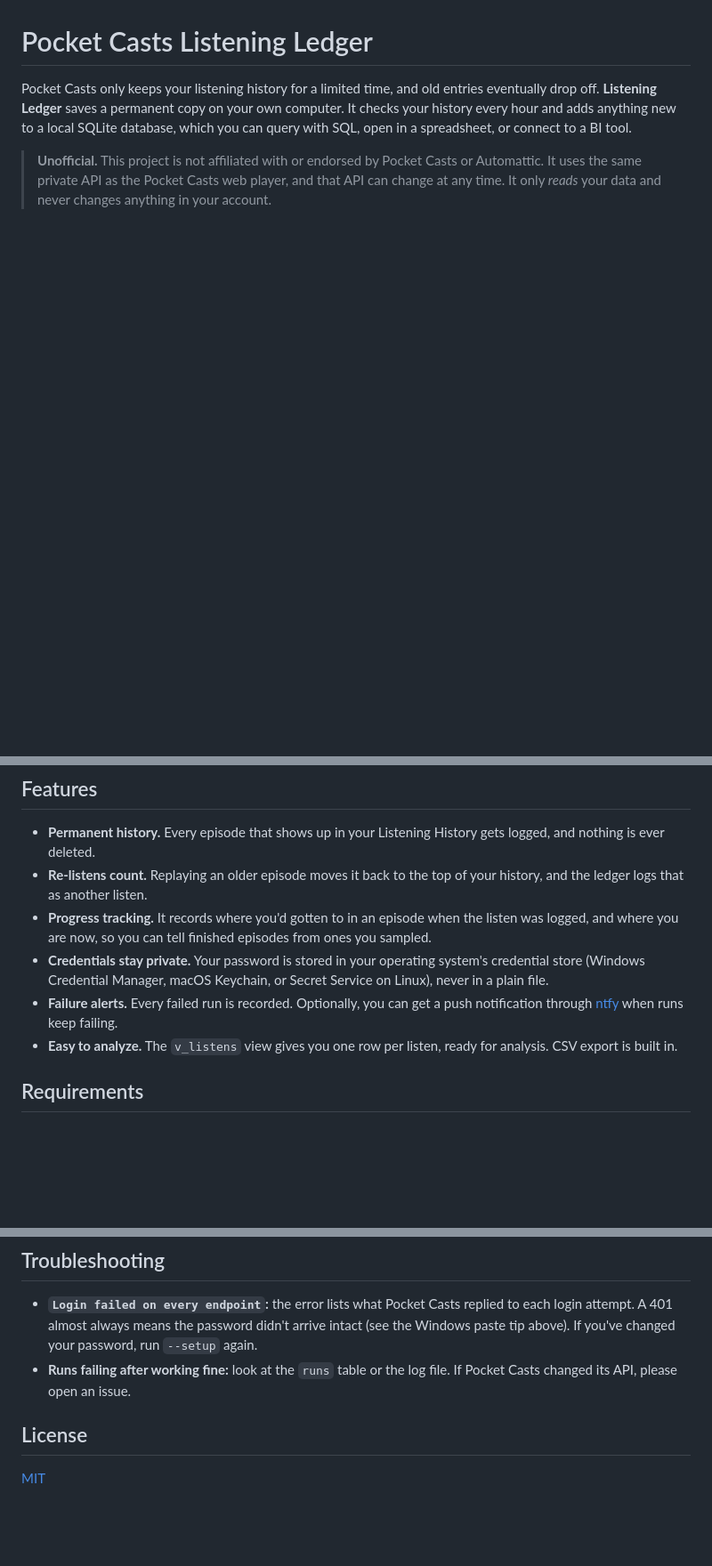
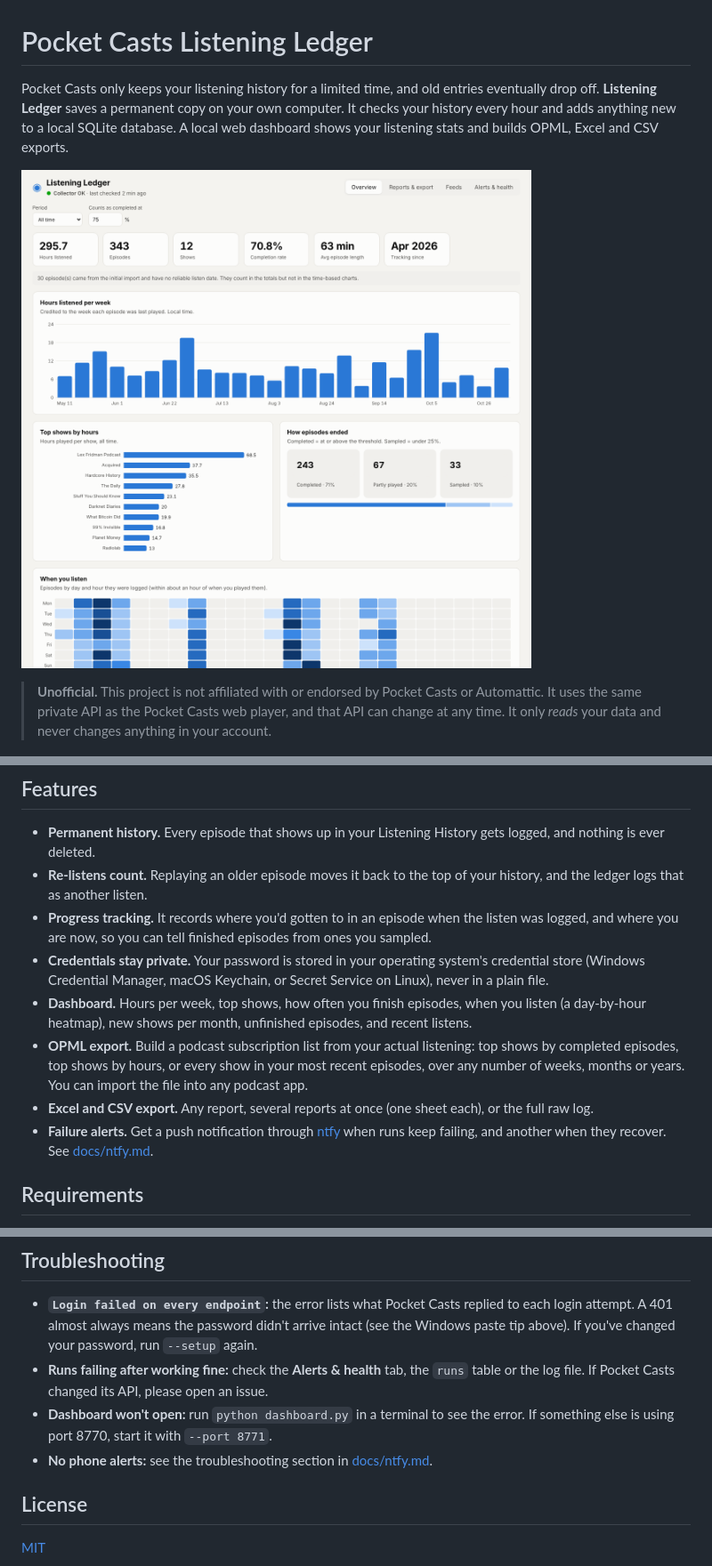
Before and after one commit to sethforbtc/pocketcasts-listening-ledger, a Markdown page: README.md, 3 parts joined by grey strips. Shown at 89% size. Rendered like a GitHub page; pictures changed too: docs/dashboard.png (added); blank space fills up the shorter version.

```diff
--- a/README.md
+++ b/README.md
@@ -1,6 +1,8 @@
 # Pocket Casts Listening Ledger
 
-Pocket Casts only keeps your listening history for a limited time, and old entries eventually drop off. **Listening Ledger** saves a permanent copy on your own computer. It checks your history every hour and adds anything new to a local SQLite database, which you can query with SQL, open in a spreadsheet, or connect to a BI tool.
+Pocket Casts only keeps your listening history for a limited time, and old entries eventually drop off. **Listening Ledger** saves a permanent copy on your own computer. It checks your history every hour and adds anything new to a local SQLite database. A local web dashboard shows your listening stats and builds OPML, Excel and CSV exports.
+
+![Dashboard overview (demo data)](docs/dashboard.png)
 
 > **Unofficial.** This project is not affiliated with or endorsed by Pocket Casts or Automattic. It uses the same private API as the Pocket Casts web player, and that API can change at any time. It only *reads* your data and never changes anything in your account.
 
@@ -10,8 +12,10 @@ Pocket Casts only keeps your listening history for a limited time, and old entri
 - **Re-listens count.** Replaying an older episode moves it back to the top of your history, and the ledger logs that as another listen.
 - **Progress tracking.** It records where you'd gotten to in an episode when the listen was logged, and where you are now, so you can tell finished episodes from ones you sampled.
 - **Credentials stay private.** Your password is stored in your operating system's credential store (Windows Credential Manager, macOS Keychain, or Secret Service on Linux), never in a plain file.
-- **Failure alerts.** Every failed run is recorded. Optionally, you can get a push notification through [ntfy](https://ntfy.sh) when runs keep failing.
-- **Easy to analyze.** The `v_listens` view gives you one row per listen, ready for analysis. CSV export is built in.
+- **Dashboard.** Hours per week, top shows, how often you finish episodes, when you listen (a day-by-hour heatmap), new shows per month, unfinished episodes, and recent listens.
+- **OPML export.** Build a podcast subscription list from your actual listening: top shows by completed episodes, top shows by hours, or every show in your most recent episodes, over any number of weeks, months or years. You can import the file into any podcast app.
+- **Excel and CSV export.** Any report, several reports at once (one sheet each), or the full raw log.
+- **Failure alerts.** Get a push notification through [ntfy](https://ntfy.sh) when runs keep failing, and another when they recover. See [docs/ntfy.md](docs/ntfy.md).
 
 ## Requirements
 
@@ -98,7 +140,9 @@ FROM v_listens WHERE status_latest = 'in progress';
 ## Troubleshooting
 
 - **`Login failed on every endpoint`:** the error lists what Pocket Casts replied to each login attempt. A 401 almost always means the password didn't arrive intact (see the Windows paste tip above). If you've changed your password, run `--setup` again.
-- **Runs failing after working fine:** look at the `runs` table or the log file. If Pocket Casts changed its API, please open an issue.
+- **Runs failing after working fine:** check the **Alerts & health** tab, the `runs` table or the log file. If Pocket Casts changed its API, please open an issue.
+- **Dashboard won't open:** run `python dashboard.py` in a terminal to see the error. If something else is using port 8770, start it with `--port 8771`.
+- **No phone alerts:** see the troubleshooting section in [docs/ntfy.md](docs/ntfy.md).
 
 ## License
 
```
Also changed, not shown: other parts of README.md (+43 -5 lines), docs/ntfy.md (added, +61 -0 lines), 8 other files.
